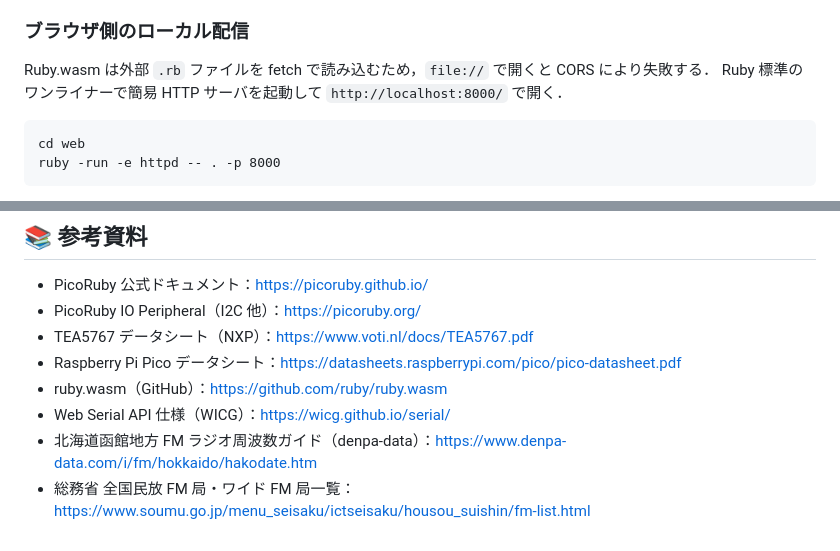
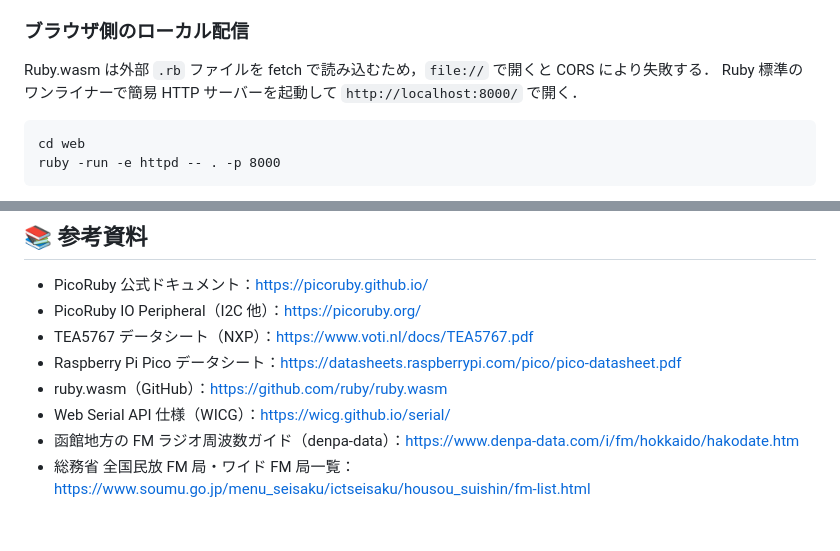
Before and after one commit to tomio2480/picoruby-tea5767, a Markdown page: picoruby-tea5767-plan/README.md, 2 parts joined by grey strips. Rendered like a GitHub page.

````diff
--- a/picoruby-tea5767-plan/README.md
+++ b/picoruby-tea5767-plan/README.md
@@ -414,7 +414,7 @@ HBC / STV のワイド FM は函館では運用されていないのでプリセ
 ### ブラウザ側のローカル配信
 
 Ruby.wasm は外部 `.rb` ファイルを fetch で読み込むため，`file://` で開くと CORS により失敗する．
-Ruby 標準のワンライナーで簡易 HTTP サーバを起動して `http://localhost:8000/` で開く．
+Ruby 標準のワンライナーで簡易 HTTP サーバーを起動して `http://localhost:8000/` で開く．
 
 ```
 cd web
@@ -551,5 +551,5 @@ v0.1 は受信のみのため上記後半（送信側）は実装対象外だが
 - Raspberry Pi Pico データシート：https://datasheets.raspberrypi.com/pico/pico-datasheet.pdf
 - ruby.wasm（GitHub）：https://github.com/ruby/ruby.wasm
 - Web Serial API 仕様（WICG）：https://wicg.github.io/serial/
-- 北海道函館地方 FM ラジオ周波数ガイド（denpa-data）：https://www.denpa-data.com/i/fm/hokkaido/hakodate.htm
+- 函館地方の FM ラジオ周波数ガイド（denpa-data）：https://www.denpa-data.com/i/fm/hokkaido/hakodate.htm
 - 総務省 全国民放 FM 局・ワイド FM 局一覧：https://www.soumu.go.jp/menu_seisaku/ictseisaku/housou_suishin/fm-list.html
````
Also changed, not shown: other parts of picoruby-tea5767-plan/README.md (+2 -2 lines).
